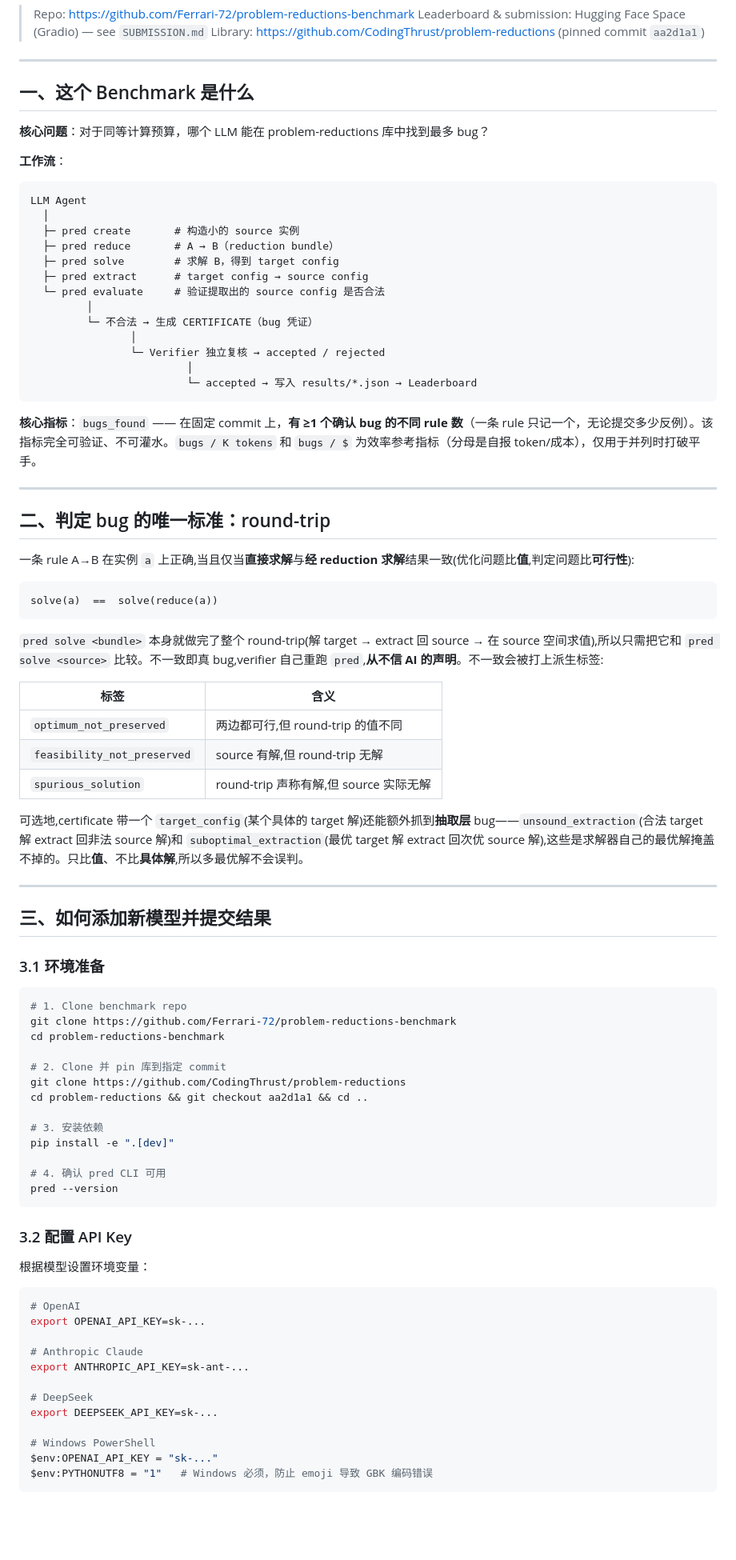
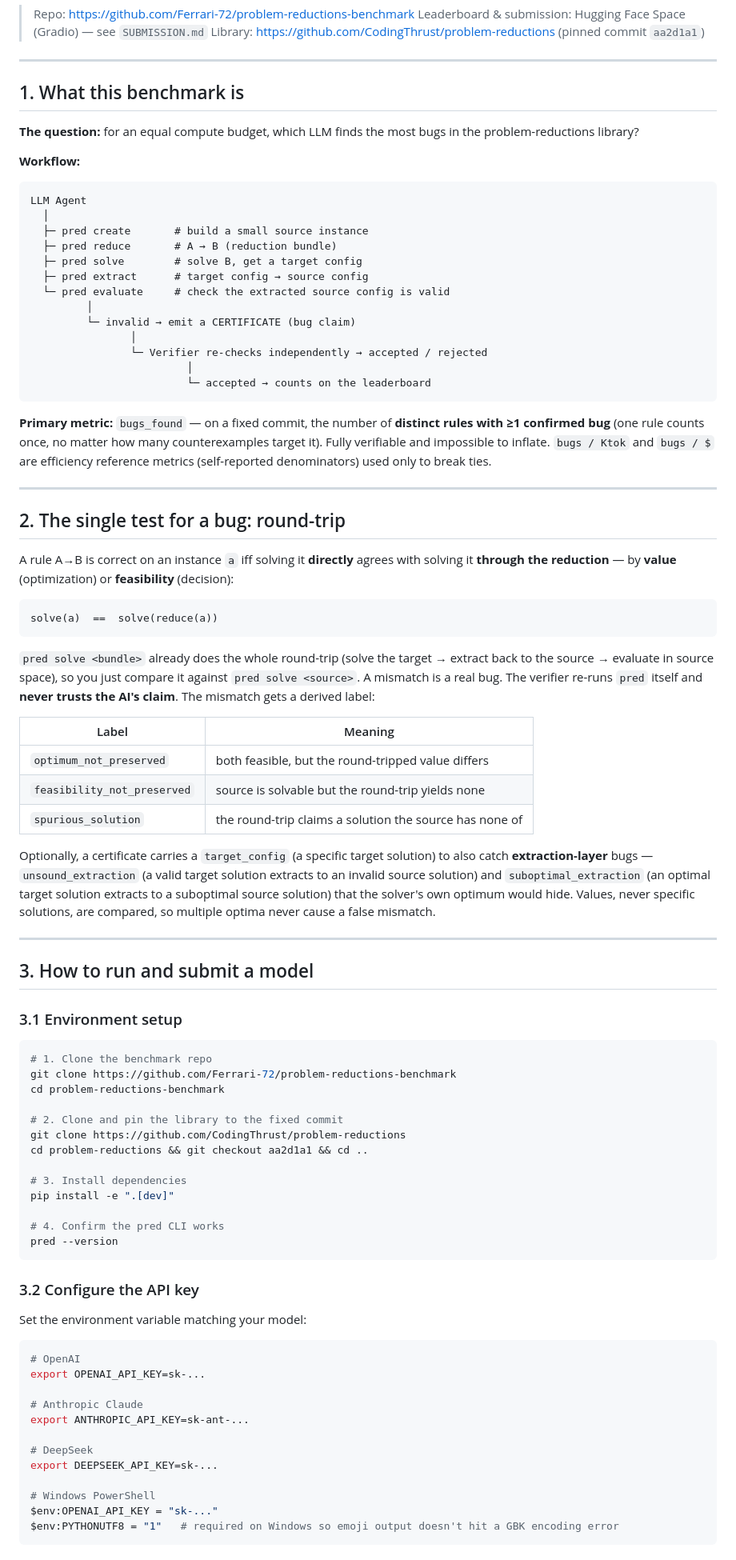
Before and after one commit to CodingThrust/problem-reductions-benchmark, a Markdown page: SHOWCASE.md, the part around one of its changes. Shown at 80% size. Rendered like a GitHub page; blank space fills up the shorter version.

````diff
--- a/SHOWCASE.md
+++ b/SHOWCASE.md
@@ -15,75 +15,87 @@ tags:
 
 ---
 
-## 一、这个 Benchmark 是什么
+## 1. What this benchmark is
 
-**核心问题**：对于同等计算预算，哪个 LLM 能在 problem-reductions 库中找到最多 bug？
+**The question:** for an equal compute budget, which LLM finds the most bugs in the
+problem-reductions library?
 
-**工作流**：
+**Workflow:**
 
 ```
 LLM Agent
   │
-  ├─ pred create       # 构造小的 source 实例
-  ├─ pred reduce       # A → B（reduction bundle）
-  ├─ pred solve        # 求解 B，得到 target config
+  ├─ pred create       # build a small source instance
+  ├─ pred reduce       # A → B (reduction bundle)
+  ├─ pred solve        # solve B, get a target config
   ├─ pred extract      # target config → source config
-  └─ pred evaluate     # 验证提取出的 source config 是否合法
+  └─ pred evaluate     # check the extracted source config is valid
          │
-         └─ 不合法 → 生成 CERTIFICATE（bug 凭证）
+         └─ invalid → emit a CERTIFICATE (bug claim)
                 │
-                └─ Verifier 独立复核 → accepted / rejected
+                └─ Verifier re-checks independently → accepted / rejected
                          │
-                         └─ accepted → 写入 results/*.json → Leaderboard
+                         └─ accepted → counts on the leaderboard
 ```
 
-**核心指标**：`bugs_found` —— 在固定 commit 上，**有 ≥1 个确认 bug 的不同 rule 数**（一条 rule 只记一个，无论提交多少反例）。该指标完全可验证、不可灌水。`bugs / K tokens` 和 `bugs / $` 为效率参考指标（分母是自报 token/成本），仅用于并列时打破平手。
+**Primary metric:** `bugs_found` — on a fixed commit, the number of **distinct rules with
+≥1 confirmed bug** (one rule counts once, no matter how many counterexamples target it).
+Fully verifiable and impossible to inflate. `bugs / Ktok` and `bugs / $` are efficiency
+reference metrics (self-reported denominators) used only to break ties.
 
 ---
 
-## 二、判定 bug 的唯一标准：round-trip
+## 2. The single test for a bug: round-trip
 
-一条 rule A→B 在实例 `a` 上正确,当且仅当**直接求解**与**经 reduction 求解**结果一致(优化问题比**值**,判定问题比**可行性**):
+A rule A→B is correct on an instance `a` iff solving it **directly** agrees with solving it
+**through the reduction** — by **value** (optimization) or **feasibility** (decision):
 
 ```
 solve(a)  ==  solve(reduce(a))
 ```
 
-`pred solve <bundle>` 本身就做完了整个 round-trip(解 target → extract 回 source → 在 source 空间求值),所以只需把它和 `pred solve <source>` 比较。不一致即真 bug,verifier 自己重跑 `pred`,**从不信 AI 的声明**。不一致会被打上派生标签:
+`pred solve <bundle>` already does the whole round-trip (solve the target → extract back to
+the source → evaluate in source space), so you just compare it against `pred solve <source>`.
+A mismatch is a real bug. The verifier re-runs `pred` itself and **never trusts the AI's
+claim**. The mismatch gets a derived label:
 
-| 标签 | 含义 |
-|------|------|
-| `optimum_not_preserved` | 两边都可行,但 round-trip 的值不同 |
-| `feasibility_not_preserved` | source 有解,但 round-trip 无解 |
-| `spurious_solution` | round-trip 声称有解,但 source 实际无解 |
+| Label | Meaning |
+|-------|---------|
+| `optimum_not_preserved` | both feasible, but the round-tripped value differs |
+| `feasibility_not_preserved` | source is solvable but the round-trip yields none |
+| `spurious_solution` | the round-trip claims a solution the source has none of |
 
-可选地,certificate 带一个 `target_config`(某个具体的 target 解)还能额外抓到**抽取层** bug——`unsound_extraction`(合法 target 解 extract 回非法 source 解)和 `suboptimal_extraction`(最优 target 解 extract 回次优 source 解),这些是求解器自己的最优解掩盖不掉的。只比**值**、不比**具体解**,所以多最优解不会误判。
+Optionally, a certificate carries a `target_config` (a specific target solution) to also
+catch **extraction-layer** bugs — `unsound_extraction` (a valid target solution extracts to
+an invalid source solution) and `suboptimal_extraction` (an optimal target solution extracts
+to a suboptimal source solution) that the solver's own optimum would hide. Values, never
+specific solutions, are compared, so multiple optima never cause a false mismatch.
 
 ---
 
-## 三、如何添加新模型并提交结果
+## 3. How to run and submit a model
 
-### 3.1 环境准备
+### 3.1 Environment setup
 
 ```bash
-# 1. Clone benchmark repo
+# 1. Clone the benchmark repo
 git clone https://github.com/Ferrari-72/problem-reductions-benchmark
 cd problem-reductions-benchmark
 
-# 2. Clone 并 pin 库到指定 commit
+# 2. Clone and pin the library to the fixed commit
 git clone https://github.com/CodingThrust/problem-reductions
 cd problem-reductions && git checkout aa2d1a1 && cd ..
 
-# 3. 安装依赖
+# 3. Install dependencies
 pip install -e ".[dev]"
 
-# 4. 确认 pred CLI 可用
+# 4. Confirm the pred CLI works
 pred --version
 ```
 
-### 3.2 配置 API Key
+### 3.2 Configure the API key
 
-根据模型设置环境变量：
+Set the environment variable matching your model:
 
 ```bash
 # OpenAI
@@ -97,6 +109,6 @@ export DEEPSEEK_API_KEY=sk-...
 
 # Windows PowerShell
 $env:OPENAI_API_KEY = "sk-..."
-$env:PYTHONUTF8 = "1"   # Windows 必须，防止 emoji 导致 GBK 编码错误
+$env:PYTHONUTF8 = "1"   # required on Windows so emoji output doesn't hit a GBK encoding error
 ```
 
````
Also changed, not shown: other parts of SHOWCASE.md (+101 -111 lines).
